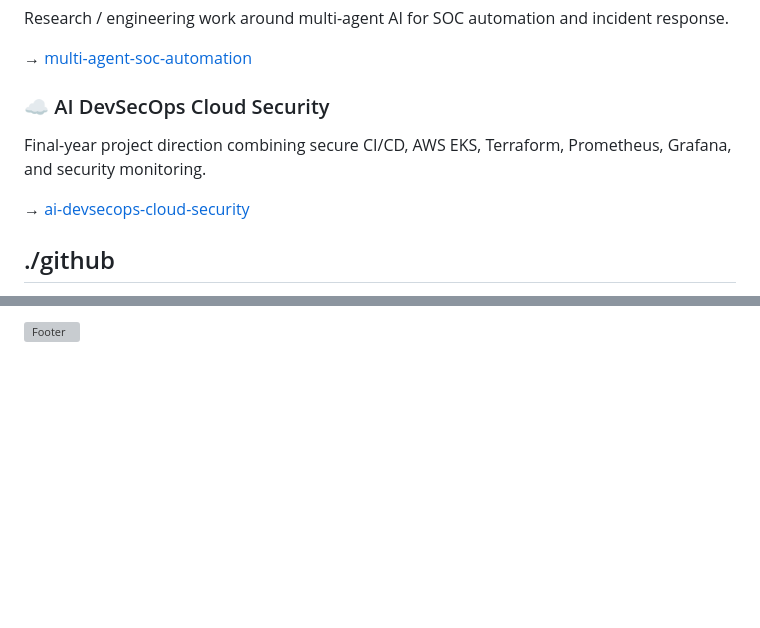
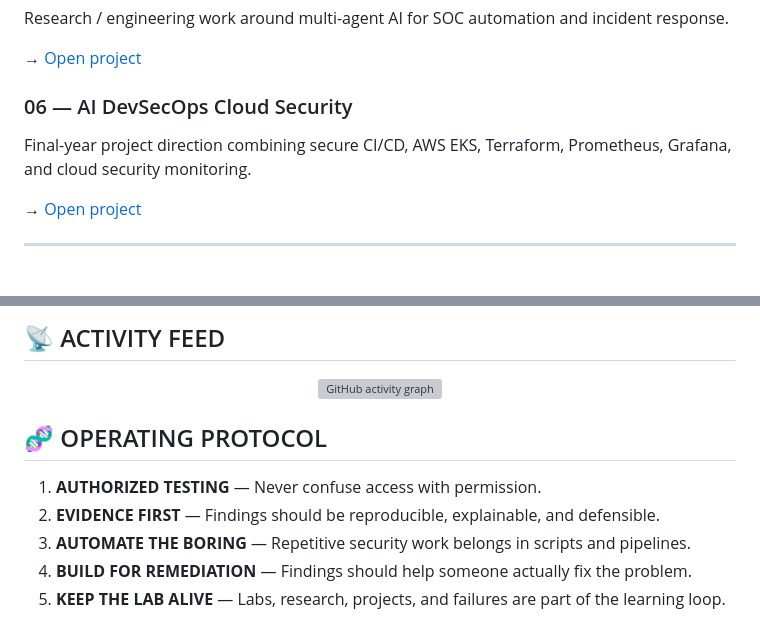
Before and after one commit to akash870547-hue/akash870547-hue, a Markdown page: README.md, 2 parts joined by grey strips. Drawn GitHub-style; blank space fills up the shorter version; grey boxes are pictures that could not be loaded.

Commit message:
refactor(profile): redesign as security operations console

```diff
--- a/README.md
+++ b/README.md
@@ -82,11 +78,11 @@ DPDP-focused cyber lab platform concept combining interactive learning, scenario
 Research / engineering work around multi-agent AI for SOC automation and incident response.
 
-**→** [multi-agent-soc-automation](https://github.com/akash870547-hue/multi-agent-soc-automation)
+**→** [Open project](https://github.com/akash870547-hue/multi-agent-soc-automation)
 
-### ☁️ AI DevSecOps Cloud Security
-Final-year project direction combining secure CI/CD, AWS EKS, Terraform, Prometheus, Grafana, and security monitoring.
+### 06 — AI DevSecOps Cloud Security
+Final-year project direction combining secure CI/CD, AWS EKS, Terraform, Prometheus, Grafana, and cloud security monitoring.
 
-**→** [ai-devsecops-cloud-security](https://github.com/akash870547-hue/ai-devsecops-cloud-security)
+**→** [Open project](https://github.com/akash870547-hue/ai-devsecops-cloud-security)
 
-## ./github
+---
 
@@ -137,3 +96,16 @@ Final-year project direction combining secure CI/CD, AWS EKS, Terraform, Prometh
 </div>
 
-![Footer](./assets/footer.svg)
+## 📡 ACTIVITY FEED
+
+<div align="center">
+<img src="https://github-readme-activity-graph.vercel.app/graph?username=akash870547-hue&bg_color=050505&color=00FF41&line=00FF41&point=ff0033&area=true&hide_border=true&custom_title=SECURITY%20ACTIVITY%20FEED" width="100%" alt="GitHub activity graph">
+</div>
+
+## 🧬 OPERATING PROTOCOL
+
+01. **AUTHORIZED TESTING** — Never confuse access with permission.
+02. **EVIDENCE FIRST** — Findings should be reproducible, explainable, and defensible.
+03. **AUTOMATE THE BORING** — Repetitive security work belongs in scripts and pipelines.
+04. **BUILD FOR REMEDIATION** — Findings should help someone actually fix the problem.
+05. **KEEP THE LAB ALIVE** — Labs, research, projects, and failures are part of the learning loop.
+
```
Also changed, not shown: other parts of README.md (+67 -98 lines).
